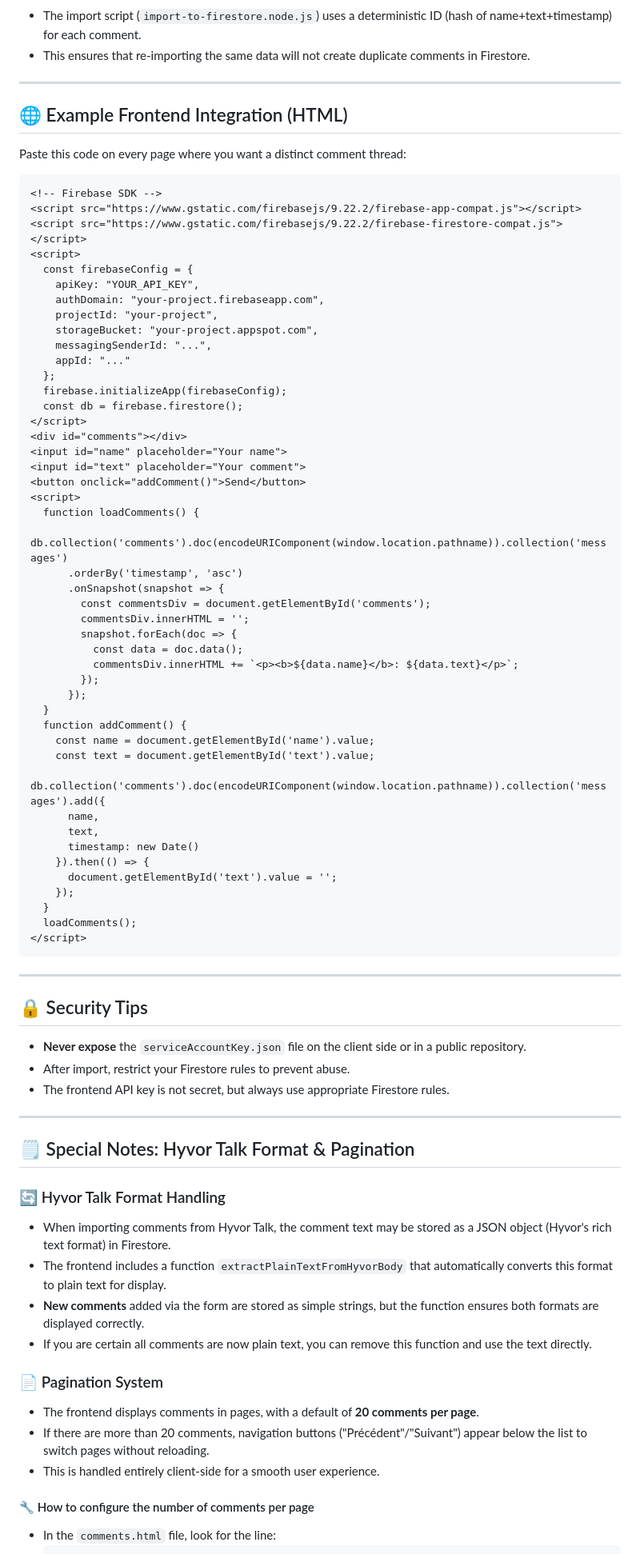
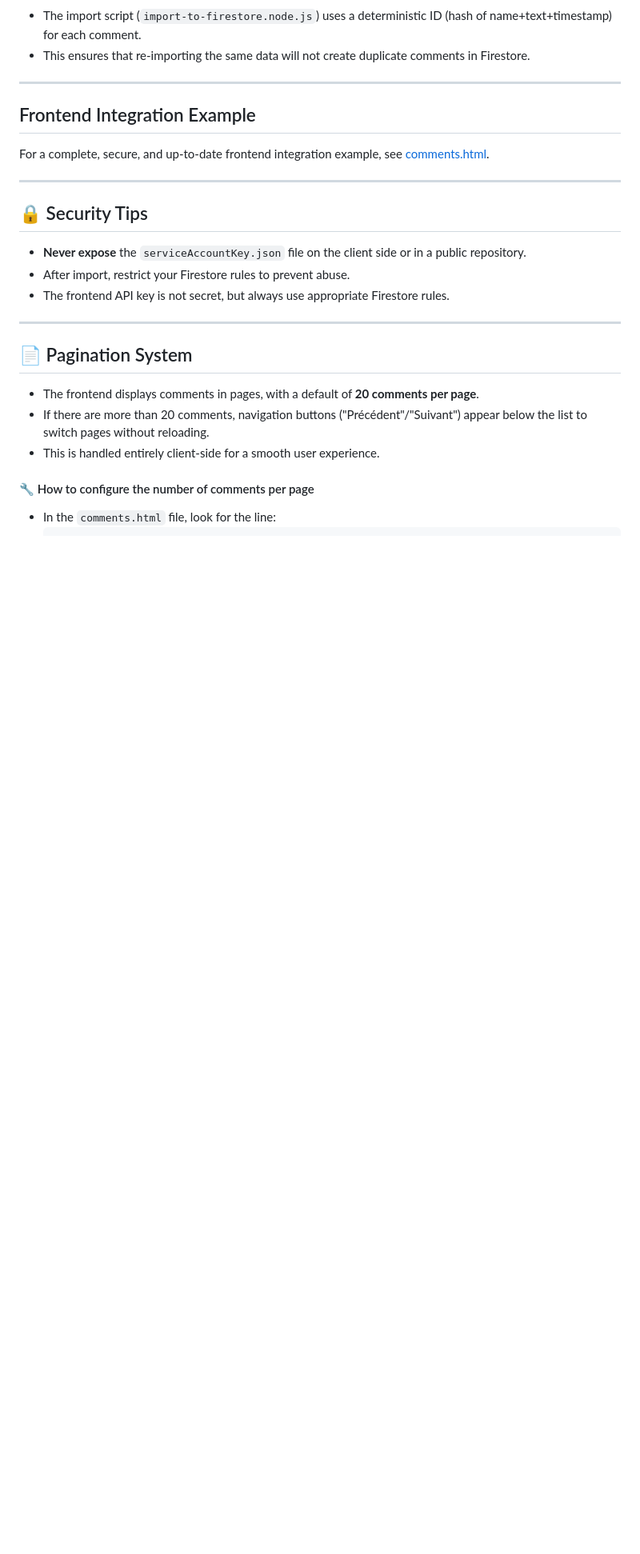
Before and after one commit to cedric-v/ownComments, a Markdown page: README.md, the part around one of its changes. Shown at 80% size. GitHub-like rendering; blank space fills up the shorter version.

Commit message:
docs: remove outdated frontend example, refer to comments.html for integration

````diff
--- a/README.md
+++ b/README.md
@@ -61,57 +61,9 @@
 
 ---
 
-## 🌐 Example Frontend Integration (HTML)
+## Frontend Integration Example
 
-Paste this code on every page where you want a distinct comment thread:
-
-```html
-<!-- Firebase SDK -->
-<script src="https://www.gstatic.com/firebasejs/9.22.2/firebase-app-compat.js"></script>
-<script src="https://www.gstatic.com/firebasejs/9.22.2/firebase-firestore-compat.js"></script>
-<script>
-  const firebaseConfig = {
-    apiKey: "YOUR_API_KEY",
-    authDomain: "your-project.firebaseapp.com",
-    projectId: "your-project",
-    storageBucket: "your-project.appspot.com",
-    messagingSenderId: "...",
-    appId: "..."
-  };
-  firebase.initializeApp(firebaseConfig);
-  const db = firebase.firestore();
-</script>
-<div id="comments"></div>
-<input id="name" placeholder="Your name">
-<input id="text" placeholder="Your comment">
-<button onclick="addComment()">Send</button>
-<script>
-  function loadComments() {
-    db.collection('comments').doc(encodeURIComponent(window.location.pathname)).collection('messages')
-      .orderBy('timestamp', 'asc')
-      .onSnapshot(snapshot => {
-        const commentsDiv = document.getElementById('comments');
-        commentsDiv.innerHTML = '';
-        snapshot.forEach(doc => {
-          const data = doc.data();
-          commentsDiv.innerHTML += `<p><b>${data.name}</b>: ${data.text}</p>`;
-        });
-      });
-  }
-  function addComment() {
-    const name = document.getElementById('name').value;
-    const text = document.getElementById('text').value;
-    db.collection('comments').doc(encodeURIComponent(window.location.pathname)).collection('messages').add({
-      name,
-      text,
-      timestamp: new Date()
-    }).then(() => {
-      document.getElementById('text').value = '';
-    });
-  }
-  loadComments();
-</script>
-```
+For a complete, secure, and up-to-date frontend integration example, see [comments.html](./comments.html).
 
 ---
 
@@ -122,15 +74,7 @@ Paste this code on every page where you want a distinct comment thread:
 
 ---
 
-## 🗒️ Special Notes: Hyvor Talk Format & Pagination
-
-### 🔄 Hyvor Talk Format Handling
-- When importing comments from Hyvor Talk, the comment text may be stored as a JSON object (Hyvor's rich text format) in Firestore.
-- The frontend includes a function `extractPlainTextFromHyvorBody` that automatically converts this format to plain text for display.
-- **New comments** added via the form are stored as simple strings, but the function ensures both formats are displayed correctly.
-- If you are certain all comments are now plain text, you can remove this function and use the text directly.
-
-### 📄 Pagination System
+## 📄 Pagination System
 - The frontend displays comments in pages, with a default of **20 comments per page**.
 - If there are more than 20 comments, navigation buttons ("Précédent"/"Suivant") appear below the list to switch pages without reloading.
 - This is handled entirely client-side for a smooth user experience.
````
Also changed, not shown: other parts of README.md (+3 -3 lines).
